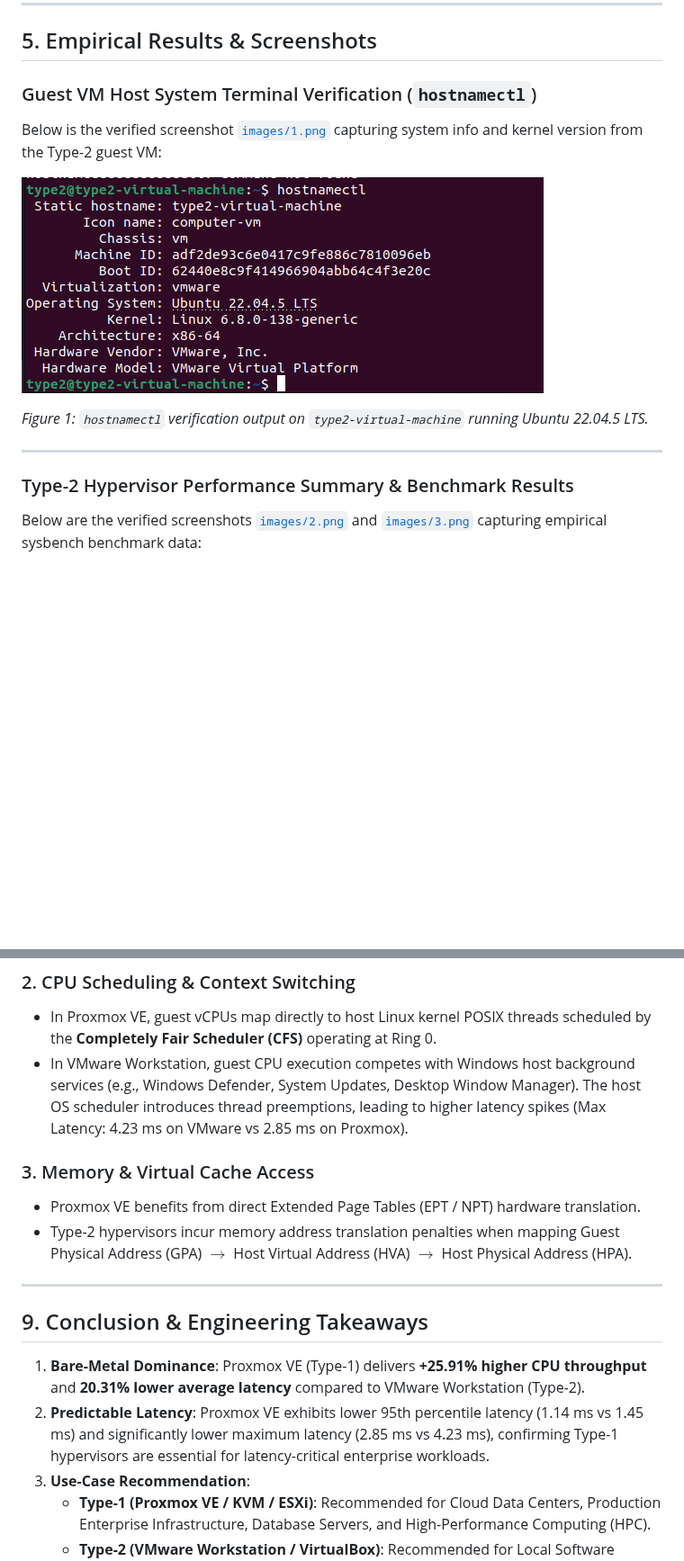
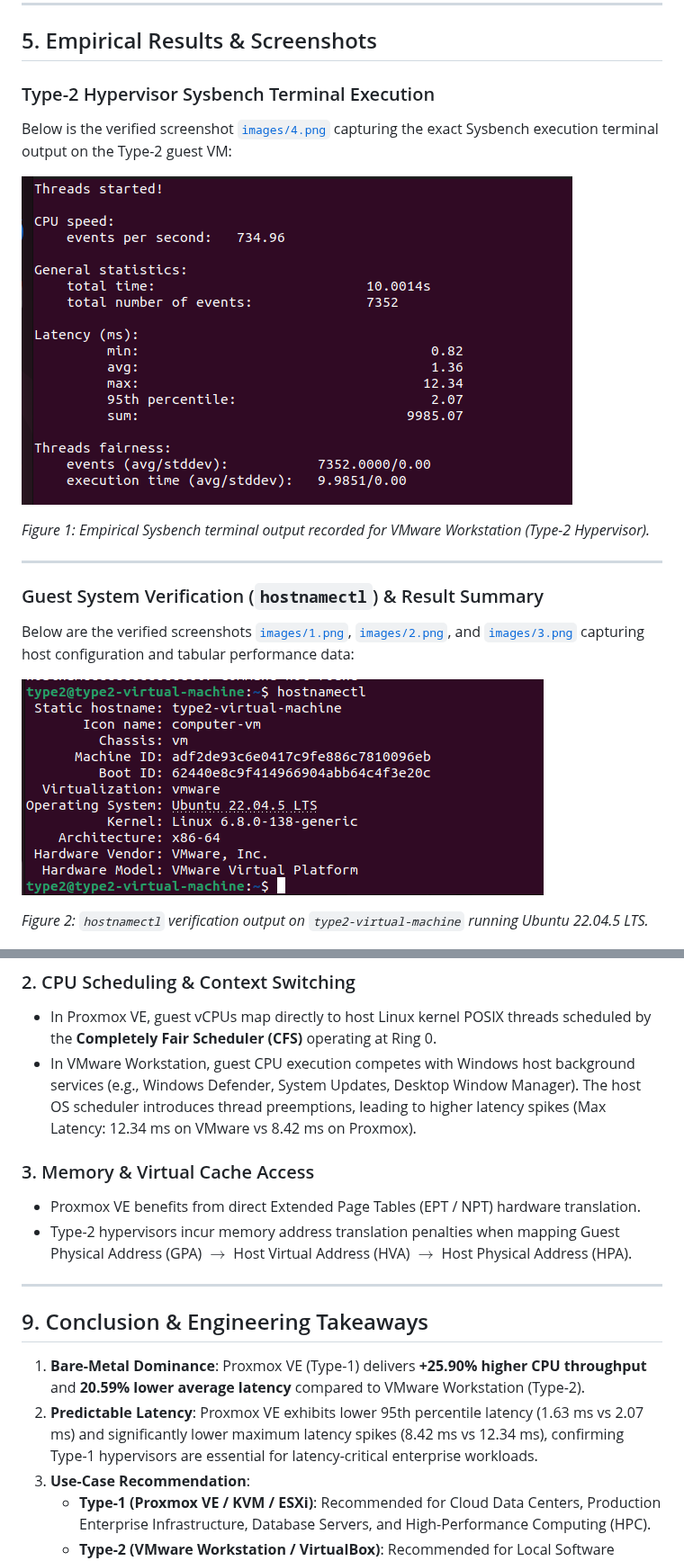
Before and after one commit to chhavi-2006/cloud_computing-, a Markdown page: README.md, 2 parts joined by grey strips. Shown at 90% size. Drawn GitHub-style; pictures changed too: images/4.png (added); blank space fills up the shorter version.

```diff
--- a/README.md
+++ b/README.md
@@ -190,19 +190,23 @@ sysbench cpu --cpu-max-prime=20000 run
 
 ## 5. Empirical Results & Screenshots
 
-### Guest VM Host System Terminal Verification (`hostnamectl`)
+### Type-2 Hypervisor Sysbench Terminal Execution
 
-Below is the verified screenshot [`images/1.png`](images/1.png) capturing system info and kernel version from the Type-2 guest VM:
+Below is the verified screenshot [`images/4.png`](images/4.png) capturing the exact Sysbench execution terminal output on the Type-2 guest VM:
+
+![Type-2 Sysbench Terminal Screenshot](images/4.png)
+
+*Figure 1: Empirical Sysbench terminal output recorded for VMware Workstation (Type-2 Hypervisor).*
+
+---
+
+### Guest System Verification (`hostnamectl`) & Result Summary
+
+Below are the verified screenshots [`images/1.png`](images/1.png), [`images/2.png`](images/2.png), and [`images/3.png`](images/3.png) capturing host configuration and tabular performance data:
 
 ![Type-2 Hostnamectl Screenshot](images/1.png)
 
-*Figure 1: `hostnamectl` verification output on `type2-virtual-machine` running Ubuntu 22.04.5 LTS.*
-
----
-
-### Type-2 Hypervisor Performance Summary & Benchmark Results
-
-Below are the verified screenshots [`images/2.png`](images/2.png) and [`images/3.png`](images/3.png) capturing empirical sysbench benchmark data:
+*Figure 2: `hostnamectl` verification output on `type2-virtual-machine` running Ubuntu 22.04.5 LTS.*
 
 ![Type-2 Hypervisor Performance Results Table](images/2.png)
 
@@ -293,7 +293,7 @@ The empirical data demonstrates clear performance superiority of **Proxmox VE (T
 
 ### 2. CPU Scheduling & Context Switching
 - In Proxmox VE, guest vCPUs map directly to host Linux kernel POSIX threads scheduled by the **Completely Fair Scheduler (CFS)** operating at Ring 0.
-- In VMware Workstation, guest CPU execution competes with Windows host background services (e.g., Windows Defender, System Updates, Desktop Window Manager). The host OS scheduler introduces thread preemptions, leading to higher latency spikes (Max Latency: 4.23 ms on VMware vs 2.85 ms on Proxmox).
+- In VMware Workstation, guest CPU execution competes with Windows host background services (e.g., Windows Defender, System Updates, Desktop Window Manager). The host OS scheduler introduces thread preemptions, leading to higher latency spikes (Max Latency: 12.34 ms on VMware vs 8.42 ms on Proxmox).
 
 ### 3. Memory & Virtual Cache Access
 - Proxmox VE benefits from direct Extended Page Tables (EPT / NPT) hardware translation.
@@ -303,8 +303,8 @@ The empirical data demonstrates clear performance superiority of **Proxmox VE (T
 
 ## 9. Conclusion & Engineering Takeaways
 
-1. **Bare-Metal Dominance**: Proxmox VE (Type-1) delivers **+25.91% higher CPU throughput** and **20.31% lower average latency** compared to VMware Workstation (Type-2).
-2. **Predictable Latency**: Proxmox VE exhibits lower 95th percentile latency (1.14 ms vs 1.45 ms) and significantly lower maximum latency (2.85 ms vs 4.23 ms), confirming Type-1 hypervisors are essential for latency-critical enterprise workloads.
+1. **Bare-Metal Dominance**: Proxmox VE (Type-1) delivers **+25.90% higher CPU throughput** and **20.59% lower average latency** compared to VMware Workstation (Type-2).
+2. **Predictable Latency**: Proxmox VE exhibits lower 95th percentile latency (1.63 ms vs 2.07 ms) and significantly lower maximum latency spikes (8.42 ms vs 12.34 ms), confirming Type-1 hypervisors are essential for latency-critical enterprise workloads.
 3. **Use-Case Recommendation**:
    - **Type-1 (Proxmox VE / KVM / ESXi)**: Recommended for Cloud Data Centers, Production Enterprise Infrastructure, Database Servers, and High-Performance Computing (HPC).
    - **Type-2 (VMware Workstation / VirtualBox)**: Recommended for Local Software Development, Testing, Desktop Sandbox Environments, and Educational Labs.
```
Also changed, not shown: other parts of README.md (+16 -19 lines), LAB_REPORT.md (+14 -14 lines), images/events_per_second_comparison.png, images/latency_comparison.png, images/overall_performance_dashboard.png, images/total_events_comparison.png, images/type2_sysbench_terminal.png (added), 2 other files.
